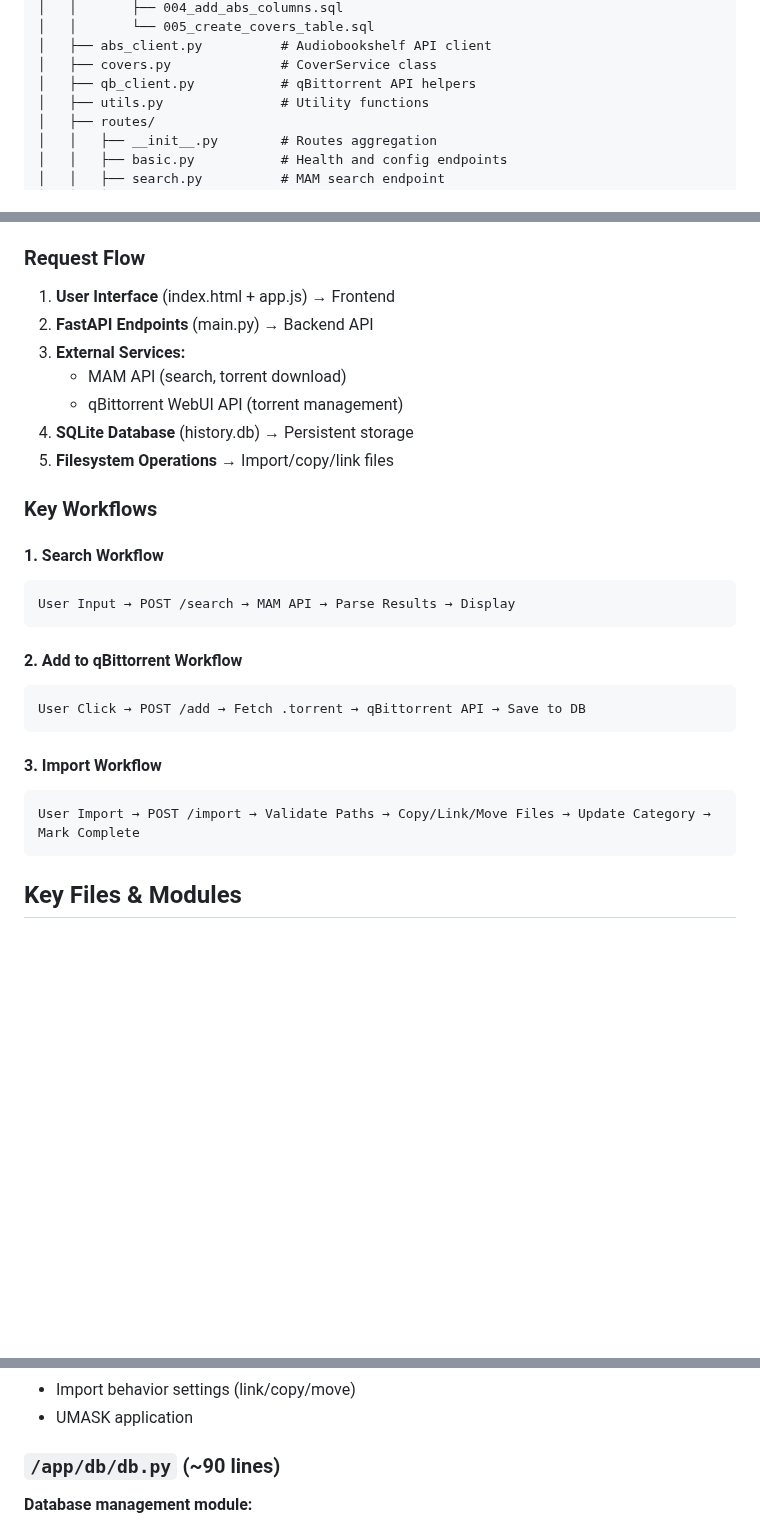
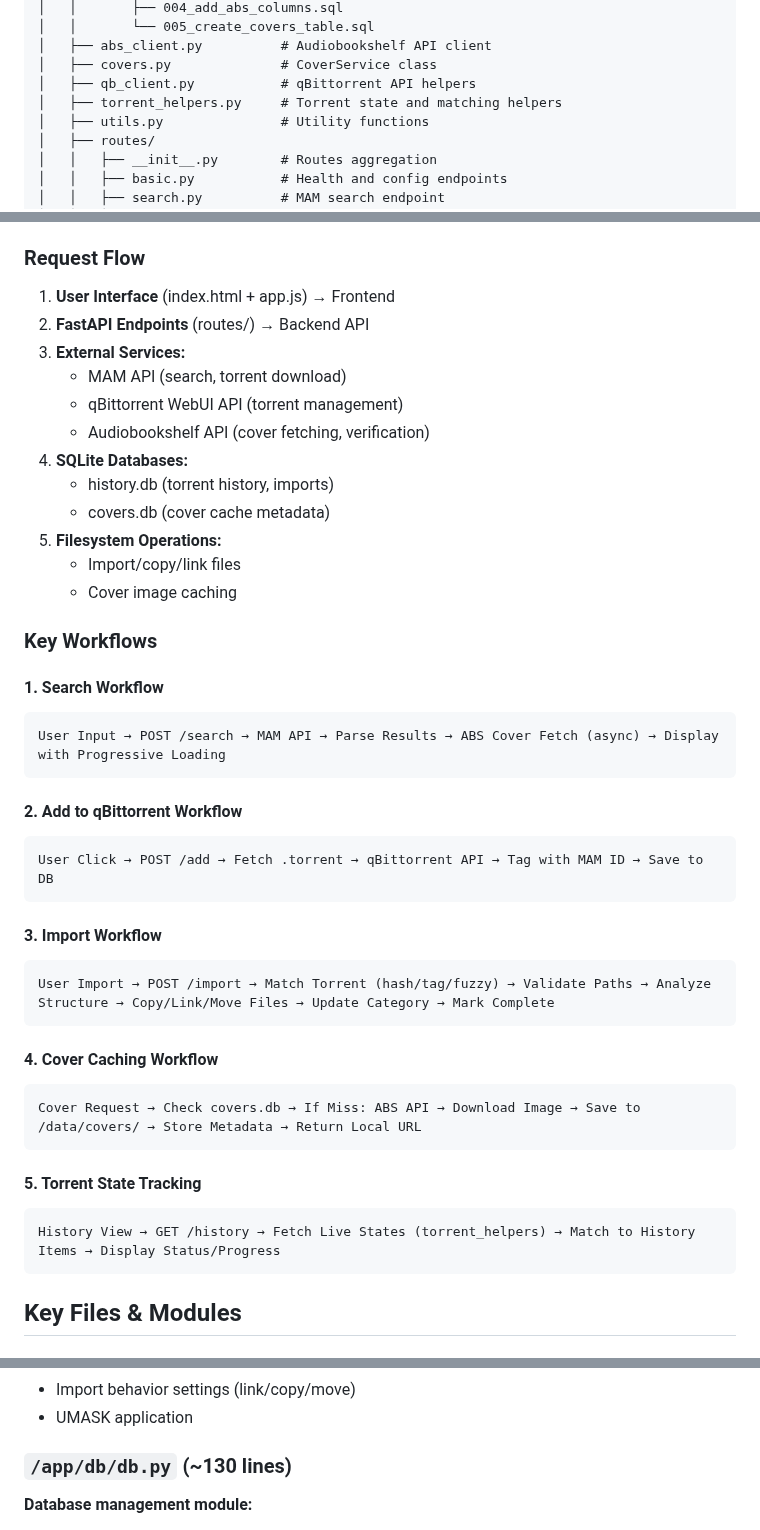
Before and after one commit to raygan/mam-audiofinder, a Markdown page: CLAUDE.md, 3 parts joined by grey strips. GitHub-like rendering; blank space fills up the shorter version.

````diff
--- a/CLAUDE.md
+++ b/CLAUDE.md
@@ -48,6 +48,7 @@ mam-audiofinder/
 │   ├── abs_client.py          # Audiobookshelf API client
 │   ├── covers.py              # CoverService class
 │   ├── qb_client.py           # qBittorrent API helpers
+│   ├── torrent_helpers.py     # Torrent state and matching helpers
 │   ├── utils.py               # Utility functions
 │   ├── routes/
 │   │   ├── __init__.py        # Routes aggregation
@@ -77,28 +78,43 @@ mam-audiofinder/
 
 ### Request Flow
 1. **User Interface** (index.html + app.js) → Frontend
-2. **FastAPI Endpoints** (main.py) → Backend API
+2. **FastAPI Endpoints** (routes/) → Backend API
 3. **External Services:**
    - MAM API (search, torrent download)
    - qBittorrent WebUI API (torrent management)
-4. **SQLite Database** (history.db) → Persistent storage
-5. **Filesystem Operations** → Import/copy/link files
+   - Audiobookshelf API (cover fetching, verification)
+4. **SQLite Databases:**
+   - history.db (torrent history, imports)
+   - covers.db (cover cache metadata)
+5. **Filesystem Operations:**
+   - Import/copy/link files
+   - Cover image caching
 
 ### Key Workflows
 
 #### 1. Search Workflow
 ```
-User Input → POST /search → MAM API → Parse Results → Display
+User Input → POST /search → MAM API → Parse Results → ABS Cover Fetch (async) → Display with Progressive Loading
 ```
 
 #### 2. Add to qBittorrent Workflow
 ```
-User Click → POST /add → Fetch .torrent → qBittorrent API → Save to DB
+User Click → POST /add → Fetch .torrent → qBittorrent API → Tag with MAM ID → Save to DB
 ```
 
 #### 3. Import Workflow
 ```
-User Import → POST /import → Validate Paths → Copy/Link/Move Files → Update Category → Mark Complete
+User Import → POST /import → Match Torrent (hash/tag/fuzzy) → Validate Paths → Analyze Structure → Copy/Link/Move Files → Update Category → Mark Complete
+```
+
+#### 4. Cover Caching Workflow
+```
+Cover Request → Check covers.db → If Miss: ABS API → Download Image → Save to /data/covers/ → Store Metadata → Return Local URL
+```
+
+#### 5. Torrent State Tracking
+```
+History View → GET /history → Fetch Live States (torrent_helpers) → Match to History Items → Display Status/Progress
 ```
 
 ## Key Files & Modules
@@ -123,7 +139,7 @@ User Import → POST /import → Validate Paths → Copy/Link/Move Files → Upd
 - Import behavior settings (link/copy/move)
 - UMASK application
 
-### `/app/db/db.py` (~90 lines)
+### `/app/db/db.py` (~130 lines)
 
 **Database management module:**
 - SQLAlchemy engine creation (history.db and covers.db)
````
Also changed, not shown: other parts of CLAUDE.md (+81 -24 lines).
